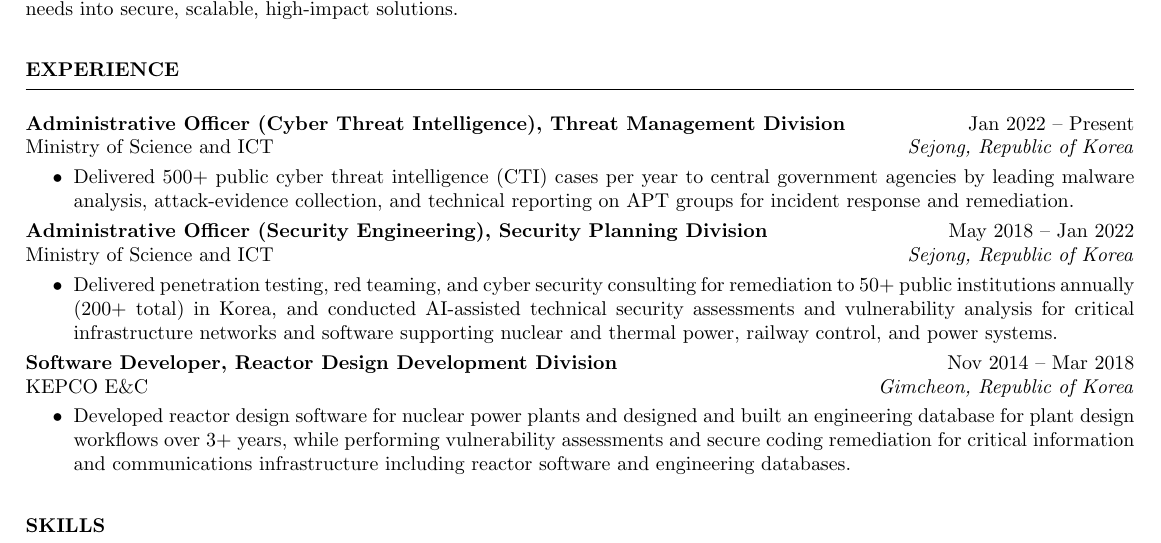
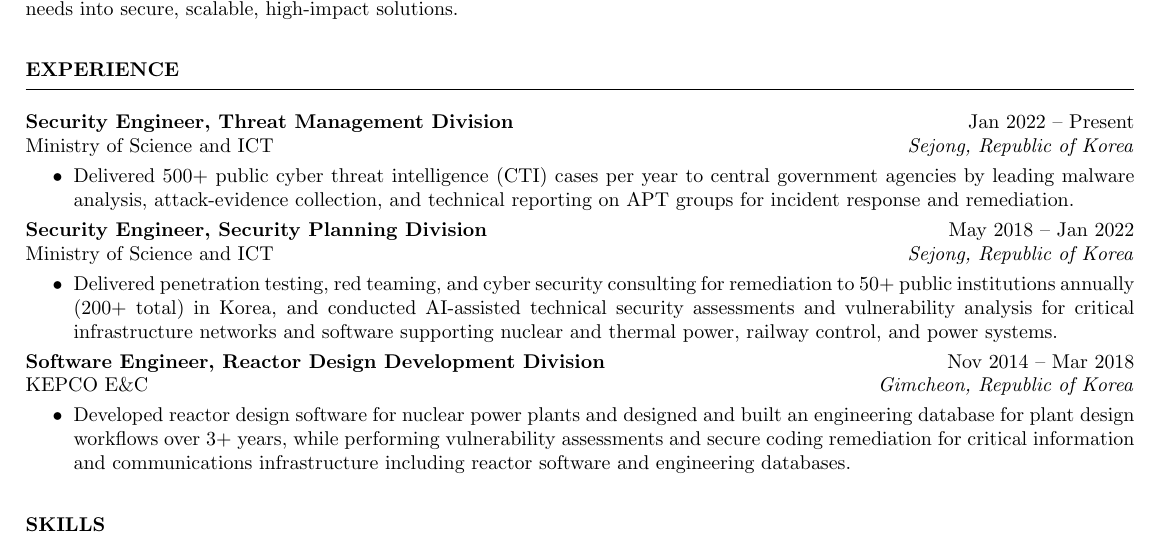
Before and after one commit to section9-us/CV, a LaTeX CV (kevin_lee_resume.tex): part of the page, cut so that both start at the same text. Compiled offline with pdfLaTeX.

Commit message:
Update resume job titles

```diff
--- a/kevin_lee_resume.tex
+++ b/kevin_lee_resume.tex
@@ -19,21 +19,21 @@
 
 \begin{rSection}{EXPERIENCE}
 
-\textbf{Administrative Officer (Cyber Threat Intelligence), Threat Management Division} \hfill Jan 2022 -- Present\\
+\textbf{Security Engineer, Threat Management Division} \hfill Jan 2022 -- Present\\
 Ministry of Science and ICT \hfill \textit{Sejong, Republic of Korea}
 \begin{itemize}
     \itemsep -4pt {}
     \item Delivered 500+ public cyber threat intelligence (CTI) cases per year to central government agencies by leading malware analysis, attack-evidence collection, and technical reporting on APT groups for incident response and remediation.
 \end{itemize}
 
-\textbf{Administrative Officer (Security Engineering), Security Planning Division} \hfill May 2018 -- Jan 2022\\
+\textbf{Security Engineer, Security Planning Division} \hfill May 2018 -- Jan 2022\\
 Ministry of Science and ICT \hfill \textit{Sejong, Republic of Korea}
 \begin{itemize}
     \itemsep -4pt {}
     \item Delivered penetration testing, red teaming, and cyber security consulting for remediation to 50+ public institutions annually (200+ total) in Korea, and conducted AI-assisted technical security assessments and vulnerability analysis for critical infrastructure networks and software supporting nuclear and thermal power, railway control, and power systems.
 \end{itemize}
 
-\textbf{Software Developer, Reactor Design Development Division} \hfill Nov 2014 -- Mar 2018\\
+\textbf{Software Engineer, Reactor Design Development Division} \hfill Nov 2014 -- Mar 2018\\
 KEPCO E\&C \hfill \textit{Gimcheon, Republic of Korea}
 \begin{itemize}
     \itemsep -4pt {}
```
Also changed, not shown: Kevin_Lee_Resume.pdf.
